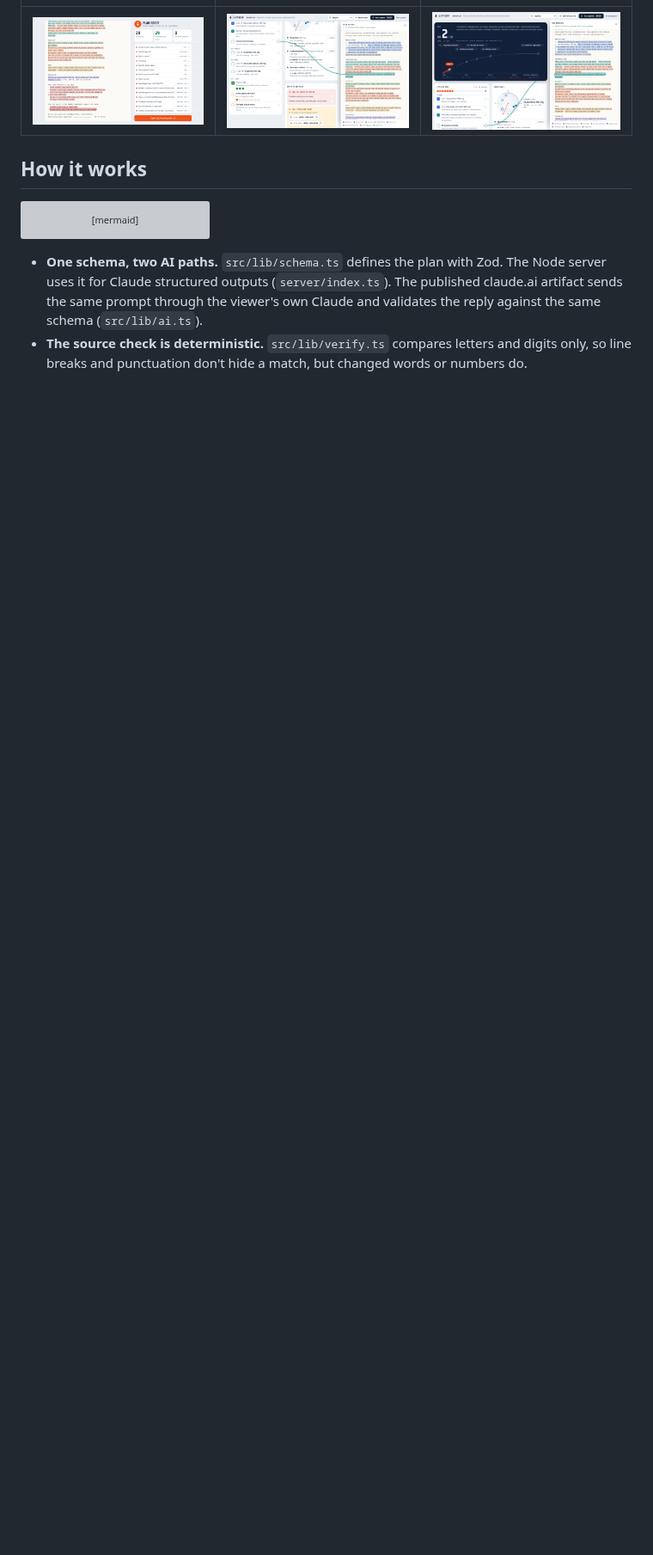
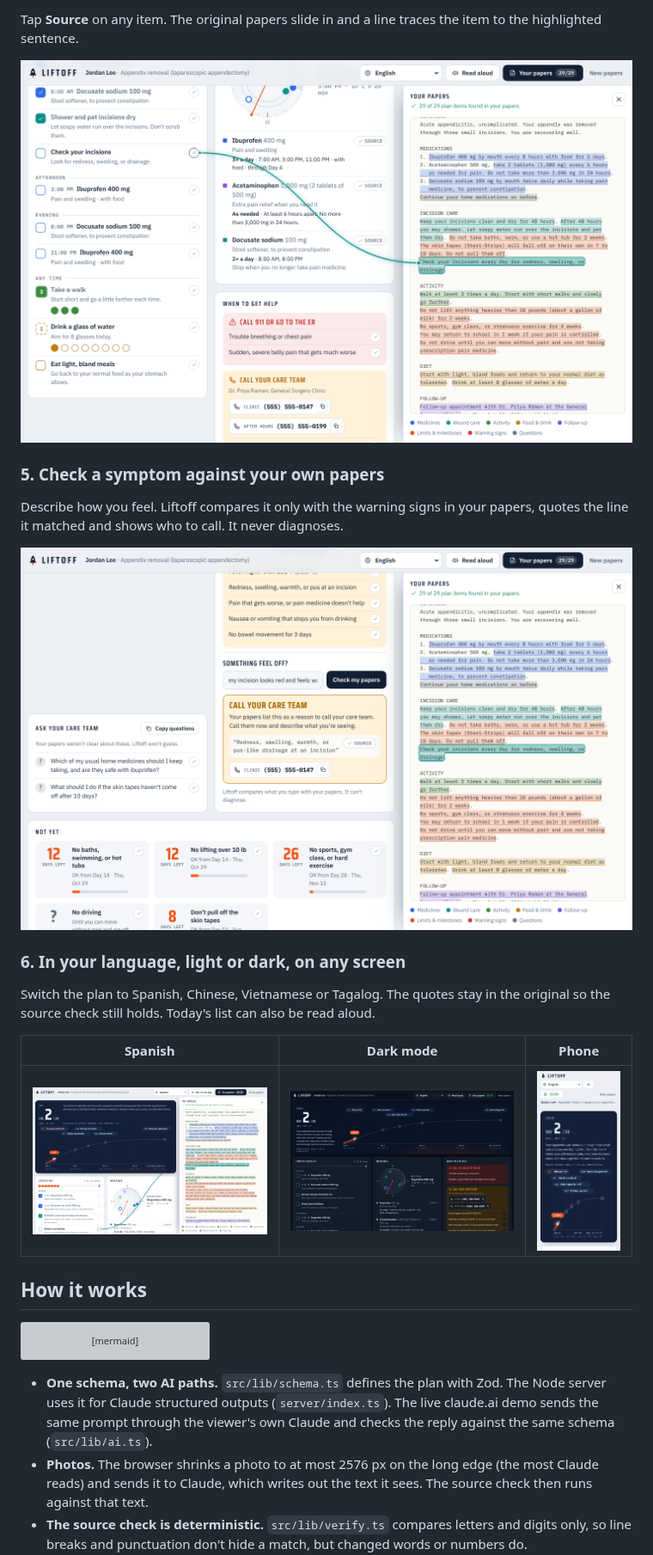
Before and after one commit to Shyboy0499/liftoff, a Markdown page: README.md, the part around one of its changes. Shown at 86% size. Drawn GitHub-style; pictures changed too: docs/screenshots/symptom-check.png (added); blank space fills up the shorter version; grey boxes are pictures that could not be loaded.

````diff
--- a/README.md
+++ b/README.md
@@ -35,5 +53,20 @@ Patients leave the hospital with pages of dense instructions about medicines, wo
+Tap **Source** on any item. The original papers slide in and a line traces the item to the highlighted sentence.
+
+![Source trace](docs/screenshots/source-trace.png)
+
+### 5. Check a symptom against your own papers
+
+Describe how you feel. Liftoff compares it only with the warning signs in your papers, quotes the line it matched and shows who to call. It never diagnoses.
+
+![Symptom check](docs/screenshots/symptom-check.png)
+
+### 6. In your language, light or dark, on any screen
+
+Switch the plan to Spanish, Chinese, Vietnamese or Tagalog. The quotes stay in the original so the source check still holds. Today's list can also be read aloud.
+
+| Spanish | Dark mode | Phone |
 |---|---|---|
-| ![Scan](docs/screenshots/scan.png) | ![Source trace](docs/screenshots/source-trace.png) | ![Spanish](docs/screenshots/spanish.png) |
+| ![Spanish](docs/screenshots/spanish.png) | ![Dark mode](docs/screenshots/dashboard-dark.png) | <img src="docs/screenshots/phone.png" alt="Phone" width="240"> |
 
 ## How it works
 
@@ -46,5 +79,6 @@ flowchart LR
   D --> F[Recovery path · checklist · pill clock<br/>warning signs · symptom check]
 ```
 
-- **One schema, two AI paths.** `src/lib/schema.ts` defines the plan with Zod. The Node server uses it for Claude structured outputs (`server/index.ts`). The published claude.ai artifact sends the same prompt through the viewer's own Claude and validates the reply against the same schema (`src/lib/ai.ts`).
+- **One schema, two AI paths.** `src/lib/schema.ts` defines the plan with Zod. The Node server uses it for Claude structured outputs (`server/index.ts`). The live claude.ai demo sends the same prompt through the viewer's own Claude and checks the reply against the same schema (`src/lib/ai.ts`).
+- **Photos.** The browser shrinks a photo to at most 2576 px on the long edge (the most Claude reads) and sends it to Claude, which writes out the text it sees. The source check then runs against that text.
 - **The source check is deterministic.** `src/lib/verify.ts` compares letters and digits only, so line breaks and punctuation don't hide a match, but changed words or numbers do.
````
Also changed, not shown: other parts of README.md (+63 -35 lines), docs/sample-papers.jpg (added), docs/screenshots/photo-reading.png (added), docs/screenshots/photo-tab.png (added), 4 other files.
